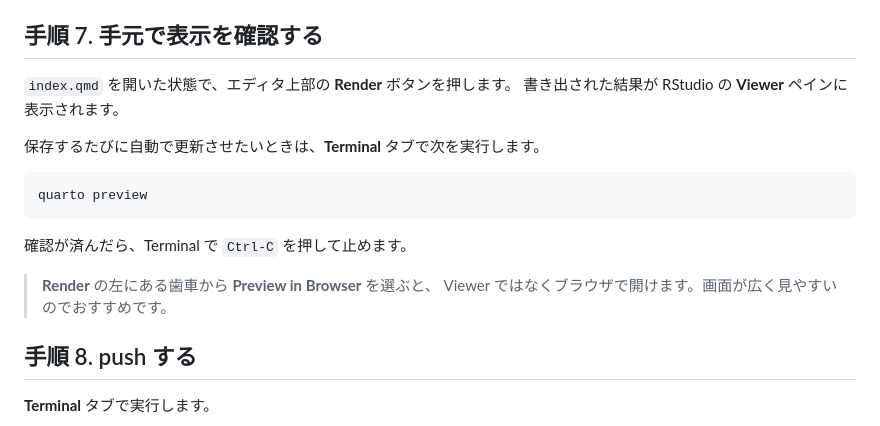
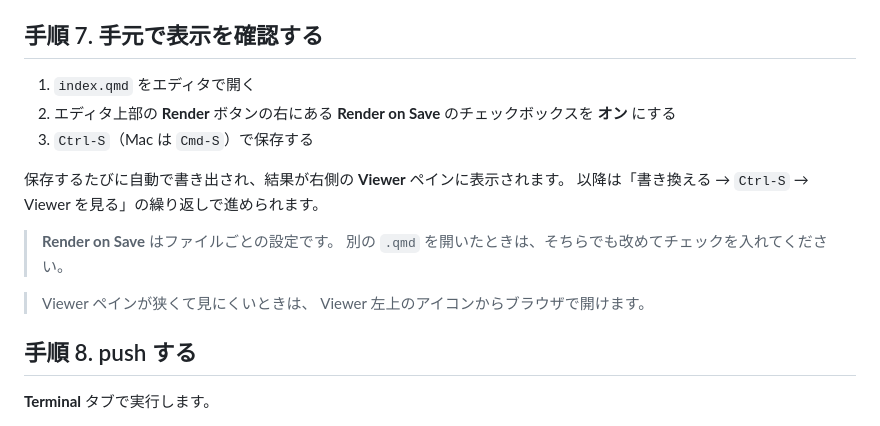
Before and after one commit to tkdhss111/tkdhss111.github.io, a Markdown page: README.md, the part around the change. Drawn GitHub-style.

Commit message:
README: teach Render on Save instead of quarto preview
Uses RStudio's own checkbox and Ctrl-S rather than a long-running Terminal
command, which also frees the Terminal tab for git.

Co-Authored-By: Claude Opus 5 (1M context) <noreply@anthropic.com>

````diff
--- a/README.md
+++ b/README.md
@@ -146,19 +146,19 @@ quarto --version
 
 ## 手順 7. 手元で表示を確認する
 
-`index.qmd` を開いた状態で、エディタ上部の **Render** ボタンを押します。
-書き出された結果が RStudio の **Viewer** ペインに表示されます。
+1. `index.qmd` をエディタで開く
+2. エディタ上部の **Render** ボタンの右にある
+   **Render on Save** のチェックボックスを **オン** にする
+3. `Ctrl-S`（Mac は `Cmd-S`）で保存する
 
-保存するたびに自動で更新させたいときは、**Terminal** タブで次を実行します。
+保存するたびに自動で書き出され、結果が右側の **Viewer** ペインに表示されます。
+以降は「書き換える → `Ctrl-S` → Viewer を見る」の繰り返しで進められます。
 
-```sh
-quarto preview
-```
+> **Render on Save** はファイルごとの設定です。
+> 別の `.qmd` を開いたときは、そちらでも改めてチェックを入れてください。
 
-確認が済んだら、Terminal で `Ctrl-C` を押して止めます。
-
-> **Render** の左にある歯車から **Preview in Browser** を選ぶと、
-> Viewer ではなくブラウザで開けます。画面が広く見やすいのでおすすめです。
+> Viewer ペインが狭くて見にくいときは、
+> Viewer 左上のアイコンからブラウザで開けます。
 
 ## 手順 8. push する
 
````
